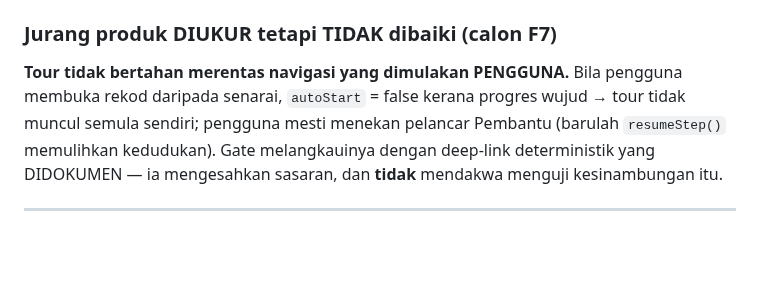
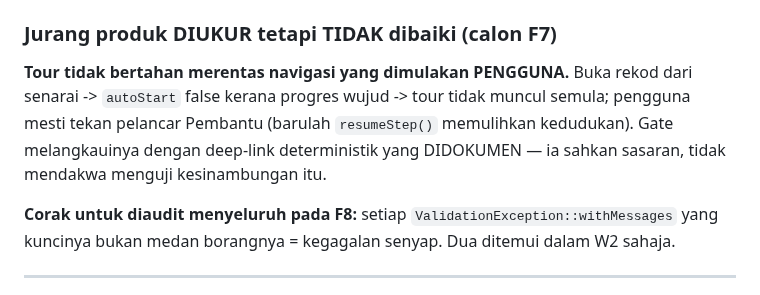
Before and after one commit to hakimalek27/Sistem-Pengurusan-Dokumen-Masjid, a Markdown page: HANDOVER.md, the part around one of its changes. GitHub-like rendering; blank space fills up the shorter version.

```diff
--- a/HANDOVER.md
+++ b/HANDOVER.md
@@ -51,10 +64,14 @@ Kedua-duanya kini memberitahu pengguna. Penjaga Pest dibuktikan MERAH pada kod l
 
 ### Jurang produk DIUKUR tetapi TIDAK dibaiki (calon F7)
-**Tour tidak bertahan merentas navigasi yang dimulakan PENGGUNA.** Bila pengguna membuka rekod
-daripada senarai, `autoStart` = false kerana progres wujud → tour tidak muncul semula sendiri;
-pengguna mesti menekan pelancar Pembantu (barulah `resumeStep()` memulihkan kedudukan). Gate
-melangkauinya dengan deep-link deterministik yang DIDOKUMEN — ia mengesahkan sasaran, dan
-**tidak** mendakwa menguji kesinambungan itu.
+
+**Tour tidak bertahan merentas navigasi yang dimulakan PENGGUNA.** Buka rekod dari senarai ->
+`autoStart` false kerana progres wujud -> tour tidak muncul semula; pengguna mesti tekan
+pelancar Pembantu (barulah `resumeStep()` memulihkan kedudukan). Gate melangkauinya dengan
+deep-link deterministik yang DIDOKUMEN — ia sahkan sasaran, tidak mendakwa menguji
+kesinambungan itu.
+
+**Corak untuk diaudit menyeluruh pada F8:** setiap `ValidationException::withMessages` yang
+kuncinya bukan medan borangnya = kegagalan senyap. Dua ditemui dalam W2 sahaja.
 
 ---
 
```
Also changed, not shown: other parts of HANDOVER.md (+59 -46 lines), 2 other files.
